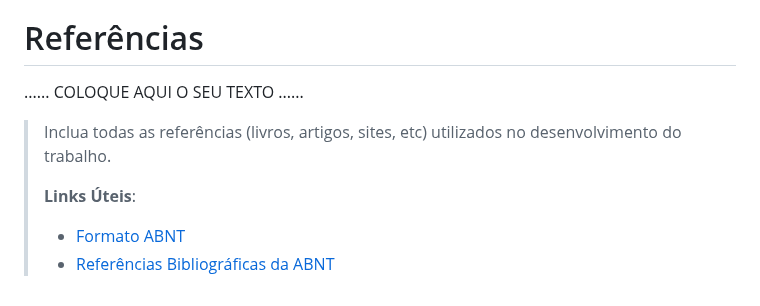
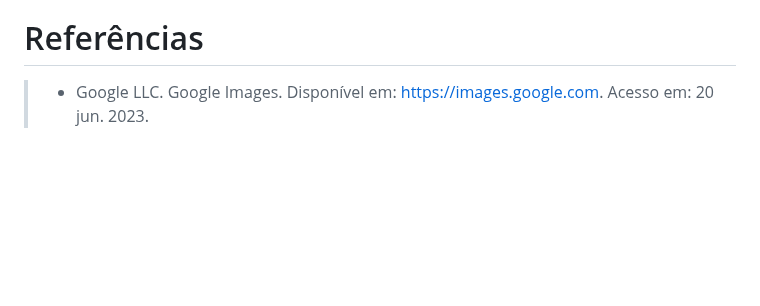
Before and after one commit to PSG-TIAPN-2022-1/psg-tiapn-2023-1-tis-grupo-4-trips, a Markdown page: docs/relatorio/Relatorio Tecnico - TEMPLATE.md, the part around the change. Drawn GitHub-style; blank space fills up the shorter version.

```diff
--- a/docs/relatorio/Relatorio Tecnico - TEMPLATE.md
+++ b/docs/relatorio/Relatorio Tecnico - TEMPLATE.md
@@ -309,11 +309,5 @@ Plano de processos do Site :
 
 # Referências
 
-......  COLOQUE AQUI O SEU TEXTO ......
 
-> Inclua todas as referências (livros, artigos, sites, etc) utilizados
-> no desenvolvimento do trabalho.
->
-> **Links Úteis**:
-> - [Formato ABNT](https://www.normastecnicas.com/abnt/trabalhos-academicos/referencias/)
-> - [Referências Bibliográficas da ABNT](https://comunidade.rockcontent.com/referencia-bibliografica-abnt/)
+> - Google LLC. Google Images. Disponível em: https://images.google.com. Acesso em: 20 jun. 2023.
```
